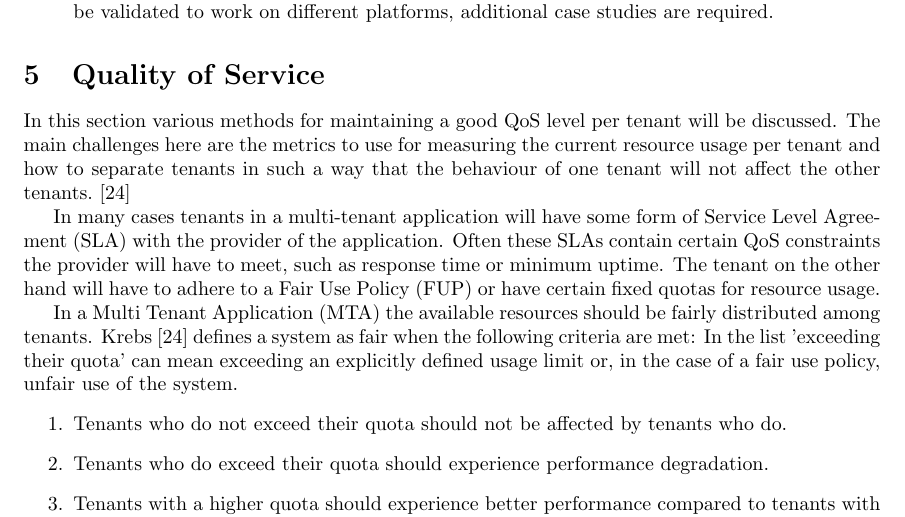
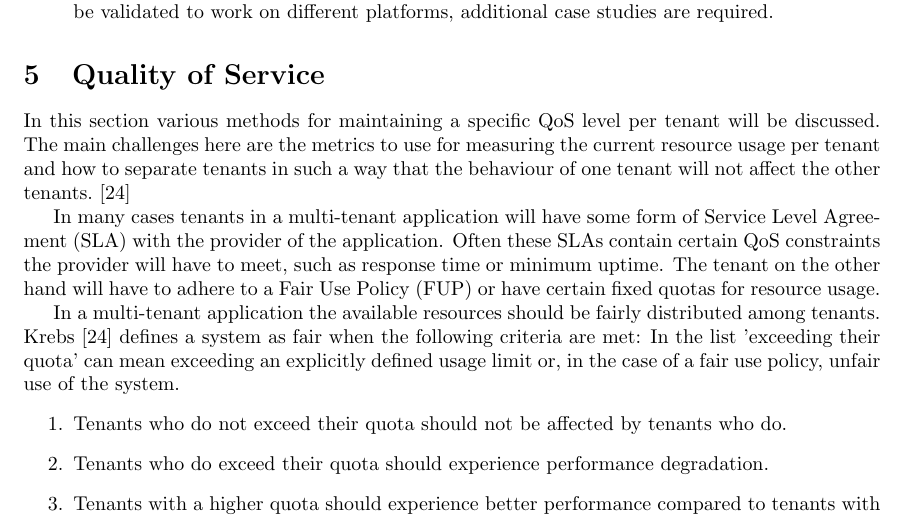
Before and after one commit to hermanbanken/TI3700, a LaTeX paper (paper.tex, which reads QoS.tex): part of page 12 of 23, cut so that both start at the same text. Compiled offline with pdfLaTeX.

Commit message:
QoS proofread.

```diff
--- a/QoS.tex
+++ b/QoS.tex
@@ -1,11 +1,11 @@
-In this section various methods for maintaining a good \ac{QoS} level per tenant will be discussed.
+In this section various methods for maintaining a specific \ac{QoS} level per tenant will be discussed.
 The main challenges here are the metrics to use for measuring the current resource usage per tenant and how to separate tenants in such a way that the behaviour of one tenant will not affect the other tenants.~\cite{krebs2013metrics}
 
 In many cases tenants in a multi-tenant application will have some form of \ac{SLA} with the provider of the application.
 Often these SLAs contain certain \ac{QoS} constraints the provider will have to meet, such as response time or minimum uptime.
 The tenant on the other hand will have to adhere to a \ac{FUP} or have certain fixed quotas for resource usage.
 
-In a \ac{MTA} the available resources should be fairly distributed among tenants.
+In a multi-tenant application the available resources should be fairly distributed among tenants.
 Krebs~\cite{krebs2013metrics} defines a system as fair when the following criteria are met:
 In the list 'exceeding their quota' can mean exceeding an explicitly defined usage limit or, in the case of a fair use policy, unfair use of the system.
 \begin{enumerate}
```
